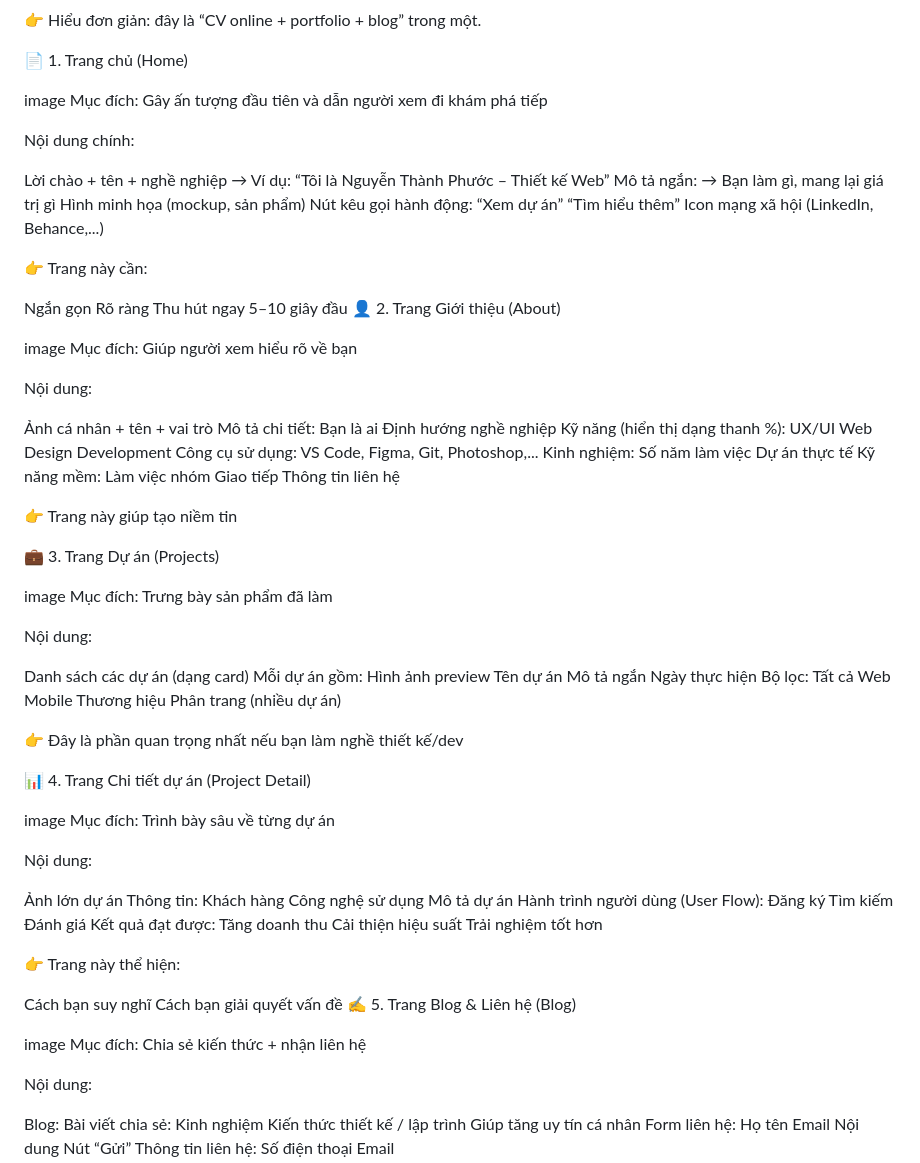
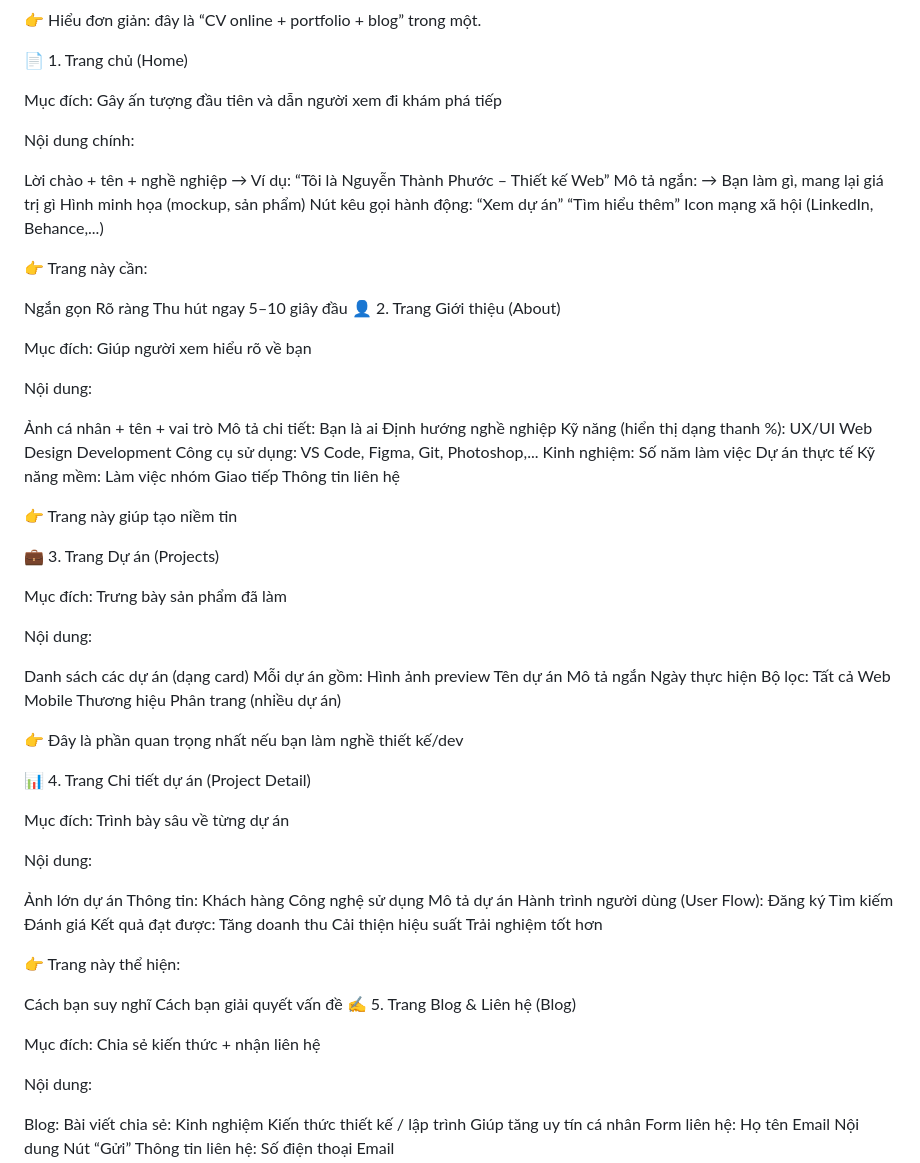
Before and after one commit to PhuocMaya79/myweb.github.io, a Markdown page: myweb/README.md, the part around the change. Drawn GitHub-style.

```diff
--- a/myweb/README.md
+++ b/myweb/README.md
@@ -8,7 +8,7 @@ Giới thiệu bản thân (ai bạn là ai, làm gì) Trưng bày dự án đã
 
 📄 1. Trang chủ (Home)
 
-image Mục đích: Gây ấn tượng đầu tiên và dẫn người xem đi khám phá tiếp
+ Mục đích: Gây ấn tượng đầu tiên và dẫn người xem đi khám phá tiếp
 
 Nội dung chính:
 
@@ -18,7 +18,7 @@ Lời chào + tên + nghề nghiệp → Ví dụ: “Tôi là Nguyễn Thành P
 
 Ngắn gọn Rõ ràng Thu hút ngay 5–10 giây đầu 👤 2. Trang Giới thiệu (About)
 
-image Mục đích: Giúp người xem hiểu rõ về bạn
+ Mục đích: Giúp người xem hiểu rõ về bạn
 
 Nội dung:
 
@@ -28,7 +28,7 @@ Nội dung:
 
 💼 3. Trang Dự án (Projects)
 
-image Mục đích: Trưng bày sản phẩm đã làm
+ Mục đích: Trưng bày sản phẩm đã làm
 
 Nội dung:
 
@@ -38,7 +38,7 @@ Danh sách các dự án (dạng card) Mỗi dự án gồm: Hình ảnh preview
 
 📊 4. Trang Chi tiết dự án (Project Detail)
 
-image Mục đích: Trình bày sâu về từng dự án
+ Mục đích: Trình bày sâu về từng dự án
 
 Nội dung:
 
@@ -48,7 +48,7 @@ Nội dung:
 
 Cách bạn suy nghĩ Cách bạn giải quyết vấn đề ✍️ 5. Trang Blog & Liên hệ (Blog)
 
-image Mục đích: Chia sẻ kiến thức + nhận liên hệ
+ Mục đích: Chia sẻ kiến thức + nhận liên hệ
 
 Nội dung:
 
```
